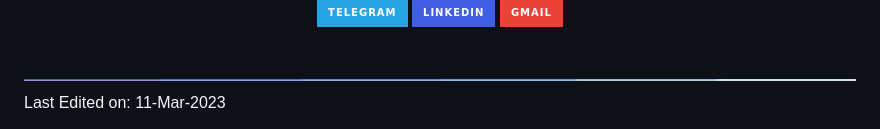
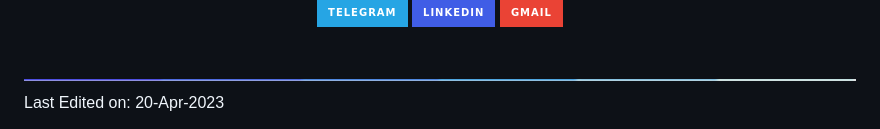
Before and after one commit to ehsan18t/ehsan18t, a Markdown page: README.md, the part around the change. Drawn GitHub-style; folded sections open; badges without logos.

```diff
--- a/README.md
+++ b/README.md
@@ -65,4 +65,4 @@
 </details>
 
 <img src="img/line.gif">
-Last Edited on: 11-Mar-2023
+Last Edited on: 20-Apr-2023
```
